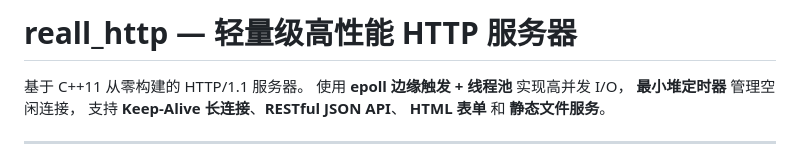
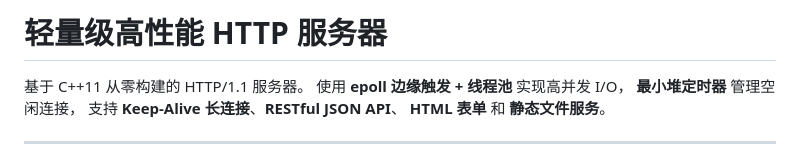
Before and after one commit to Auli-lai/HTTP-Server, a Markdown page: README.md, the part around the change. GitHub-like rendering.

```diff
--- a/README.md
+++ b/README.md
@@ -1,4 +1,4 @@
-# reall_http — 轻量级高性能 HTTP 服务器
+# 轻量级高性能 HTTP 服务器
 
 基于 C++11 从零构建的 HTTP/1.1 服务器。
 使用 **epoll 边缘触发 + 线程池** 实现高并发 I/O，
```
